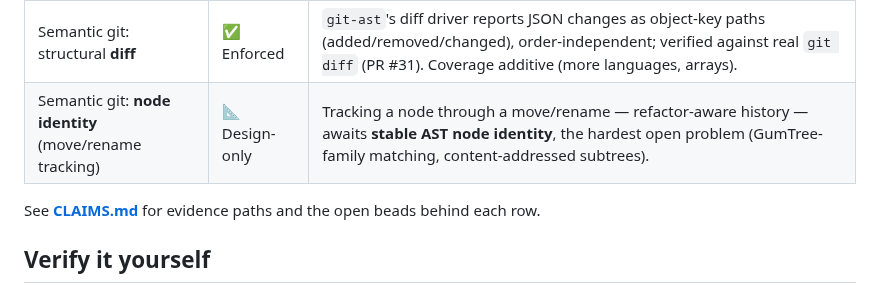
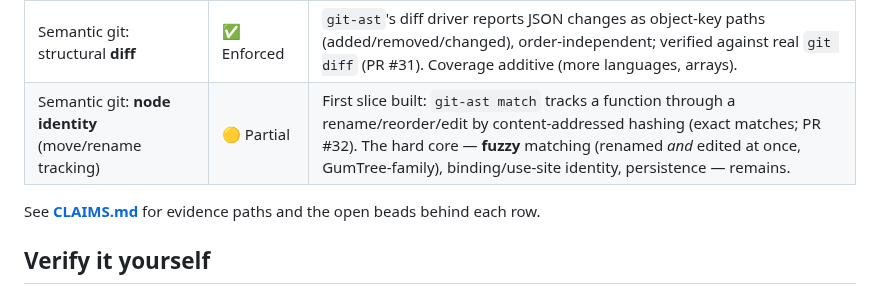
Before and after one commit to bounded-systems/trust, a Markdown page: README.md, the part around the change. GitHub-like rendering.

```diff
--- a/README.md
+++ b/README.md
@@ -56,7 +56,7 @@ substance. Instead we publish the mechanisms below.
 | Semantic git: canonical format enforcement (clean/smudge round-trip) | ✅ Enforced | `git-ast` parses + re-emits a deterministic, idempotent canonical form over Git's real `filter-process` protocol; fail-closed; proven against real `git` (cucumber claims) + CI. Rust and JSON both on `main` (#26, #27). |
 | Semantic git: AST-level structural **merge** | ✅ Enforced | Real structural 3-way merge for JSON — different-key edits merge where a text merge conflicts. Backed **both ways**: *executable* (real `git merge`, PR #28) and *proven* (Mathlib-free **Lean** proof, CI-gated sorry-free, PR #30). Coverage additive (more languages, arrays). |
 | Semantic git: structural **diff** | ✅ Enforced | `git-ast`'s diff driver reports JSON changes as object-key paths (added/removed/changed), order-independent; verified against real `git diff` (PR #31). Coverage additive (more languages, arrays). |
-| Semantic git: **node identity** (move/rename tracking) | 📐 Design-only | Tracking a node through a move/rename — refactor-aware history — awaits **stable AST node identity**, the hardest open problem (GumTree-family matching, content-addressed subtrees). |
+| Semantic git: **node identity** (move/rename tracking) | 🟡 Partial | First slice built: `git-ast match` tracks a function through a rename/reorder/edit by content-addressed hashing (exact matches; PR #32). The hard core — **fuzzy** matching (renamed *and* edited at once, GumTree-family), binding/use-site identity, persistence — remains. |
 
 See **[CLAIMS.md](./CLAIMS.md)** for evidence paths and the open beads behind each
 row.
```
Also changed, not shown: CLAIMS.md (+1 -1 lines).
